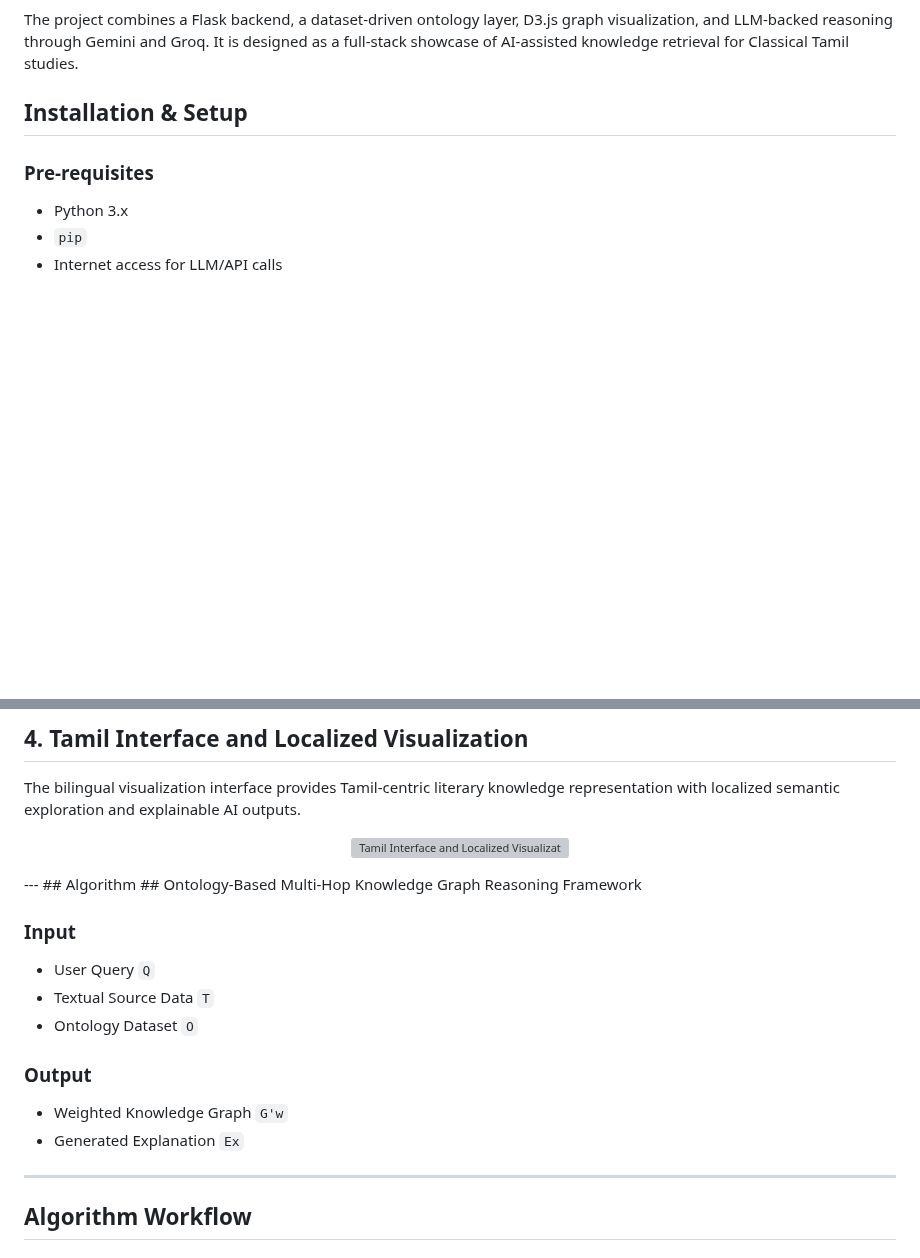
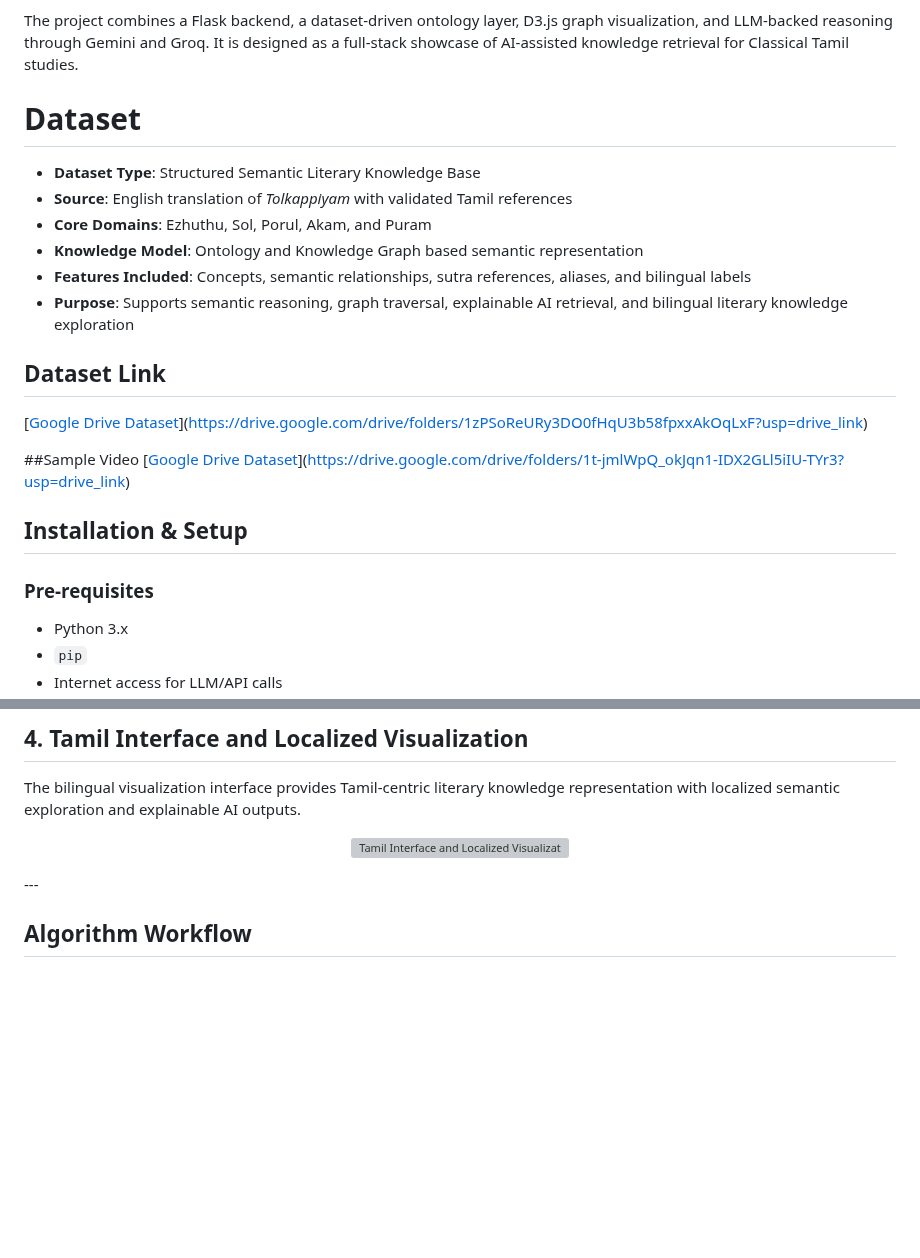
Before and after one commit to mohanrajvijayan2410/Tolkappiyam, a Markdown page: README.md, 2 parts joined by grey strips. Drawn GitHub-style; blank space fills up the shorter version; grey boxes are pictures that could not be loaded.

```diff
--- a/README.md
+++ b/README.md
@@ -5,6 +5,21 @@ Hosted Link: https://tholkapiyam2026.pythonanywhere.com/
 Tolkappiyam AI is an AI-assisted knowledge exploration platform built around the literary, grammatical, and cultural concepts of Tolkappiyam. It accepts natural-language queries in Tamil, English, or mixed input, maps them to ontology concepts, and renders an interactive knowledge graph with academic explanations, evidence metadata, cognitive views, translation support, and downloadable PDF reports.
 
 The project combines a Flask backend, a dataset-driven ontology layer, D3.js graph visualization, and LLM-backed reasoning through Gemini and Groq. It is designed as a full-stack showcase of AI-assisted knowledge retrieval for Classical Tamil studies.
+
+# Dataset
+
+- **Dataset Type**: Structured Semantic Literary Knowledge Base
+- **Source**: English translation of *Tolkappiyam* with validated Tamil references
+- **Core Domains**: Ezhuthu, Sol, Porul, Akam, and Puram
+- **Knowledge Model**: Ontology and Knowledge Graph based semantic representation
+- **Features Included**: Concepts, semantic relationships, sutra references, aliases, and bilingual labels
+- **Purpose**: Supports semantic reasoning, graph traversal, explainable AI retrieval, and bilingual literary knowledge exploration
+
+## Dataset Link
+[[Google Drive Dataset](YOUR_GOOGLE_DRIVE_LINK)](https://drive.google.com/drive/folders/1zPSoReURy3DO0fHqU3b58fpxxAkOqLxF?usp=drive_link)
+
+##Sample Video
+[[Google Drive Dataset](YOUR_GOOGLE_DRIVE_LINK)](https://drive.google.com/drive/folders/1t-jmlWpQ_okJqn1-IDX2GLl5iIU-TYr3?usp=drive_link)
 
 ## Installation & Setup
 
@@ -171,19 +186,6 @@ The bilingual visualization interface provides Tamil-centric literary knowledge
 <p align="center">
   <img width="1600" height="778" alt="Tamil Interface and Localized Visualization" src="https://github.com/user-attachments/assets/999d1c4c-ca59-45d5-9f79-06df900dd704" />
 </p>
----
-## Algorithm
-## Ontology-Based Multi-Hop Knowledge Graph Reasoning Framework
-
-### Input
-- User Query `Q`
-- Textual Source Data `T`
-- Ontology Dataset `O`
-
-### Output
-- Weighted Knowledge Graph `G'w`
-- Generated Explanation `Ex`
-
 ---
 
 ## Algorithm Workflow
```
Also changed, not shown: other parts of README.md (+1 -0 lines).
